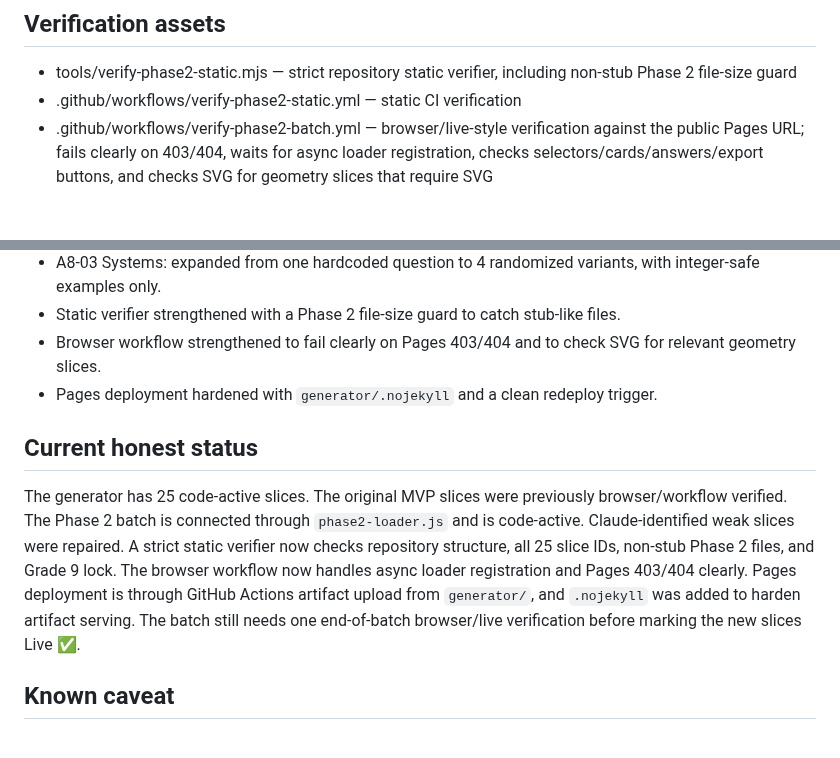
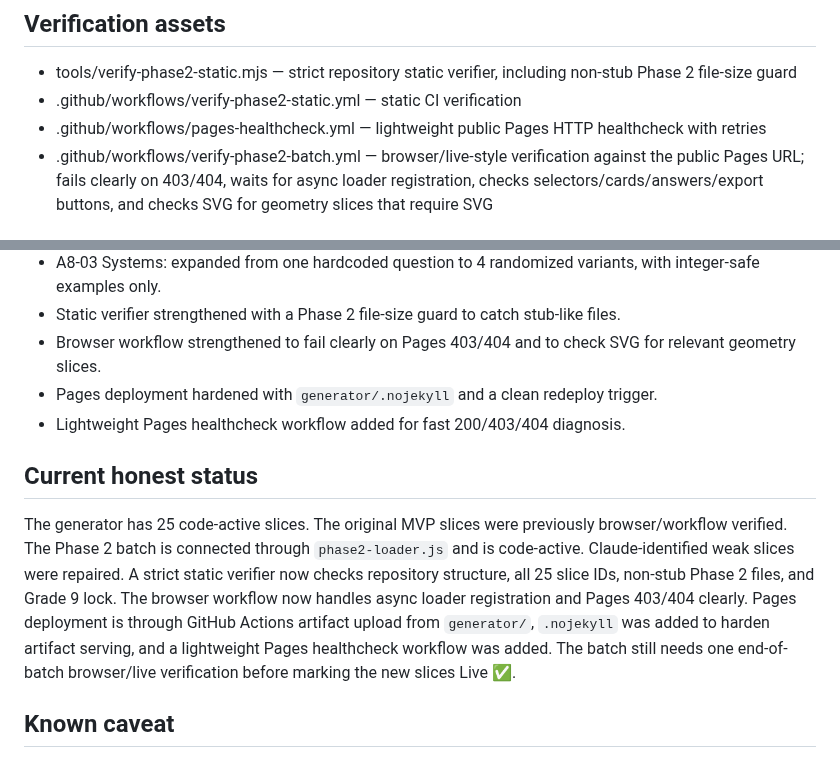
Before and after one commit to yanivmizrachiy/shiur-prati, a Markdown page: PROJECT_STATUS.md, 2 parts joined by grey strips. Rendered like a GitHub page.

Commit message:
docs: record Pages healthcheck workflow

```diff
--- a/PROJECT_STATUS.md
+++ b/PROJECT_STATUS.md
@@ -37,6 +37,7 @@ https://yanivmizrachiy.github.io/targilim/
 ## Verification assets
 - tools/verify-phase2-static.mjs — strict repository static verifier, including non-stub Phase 2 file-size guard
 - .github/workflows/verify-phase2-static.yml — static CI verification
+- .github/workflows/pages-healthcheck.yml — lightweight public Pages HTTP healthcheck with retries
 - .github/workflows/verify-phase2-batch.yml — browser/live-style verification against the public Pages URL; fails clearly on 403/404, waits for async loader registration, checks selectors/cards/answers/export buttons, and checks SVG for geometry slices that require SVG
 
 ## Status codes
@@ -104,9 +105,10 @@ https://yanivmizrachiy.github.io/targilim/
 - Static verifier strengthened with a Phase 2 file-size guard to catch stub-like files.
 - Browser workflow strengthened to fail clearly on Pages 403/404 and to check SVG for relevant geometry slices.
 - Pages deployment hardened with `generator/.nojekyll` and a clean redeploy trigger.
+- Lightweight Pages healthcheck workflow added for fast 200/403/404 diagnosis.
 
 ## Current honest status
-The generator has 25 code-active slices. The original MVP slices were previously browser/workflow verified. The Phase 2 batch is connected through `phase2-loader.js` and is code-active. Claude-identified weak slices were repaired. A strict static verifier now checks repository structure, all 25 slice IDs, non-stub Phase 2 files, and Grade 9 lock. The browser workflow now handles async loader registration and Pages 403/404 clearly. Pages deployment is through GitHub Actions artifact upload from `generator/`, and `.nojekyll` was added to harden artifact serving. The batch still needs one end-of-batch browser/live verification before marking the new slices Live ✅.
+The generator has 25 code-active slices. The original MVP slices were previously browser/workflow verified. The Phase 2 batch is connected through `phase2-loader.js` and is code-active. Claude-identified weak slices were repaired. A strict static verifier now checks repository structure, all 25 slice IDs, non-stub Phase 2 files, and Grade 9 lock. The browser workflow now handles async loader registration and Pages 403/404 clearly. Pages deployment is through GitHub Actions artifact upload from `generator/`, `.nojekyll` was added to harden artifact serving, and a lightweight Pages healthcheck workflow was added. The batch still needs one end-of-batch browser/live verification before marking the new slices Live ✅.
 
 ## Known caveat
 `G8-04` is currently implemented as Hebrew text-only with 4 variants. It is code-active and student-facing in Hebrew, but SVG can be added later if needed.
```
